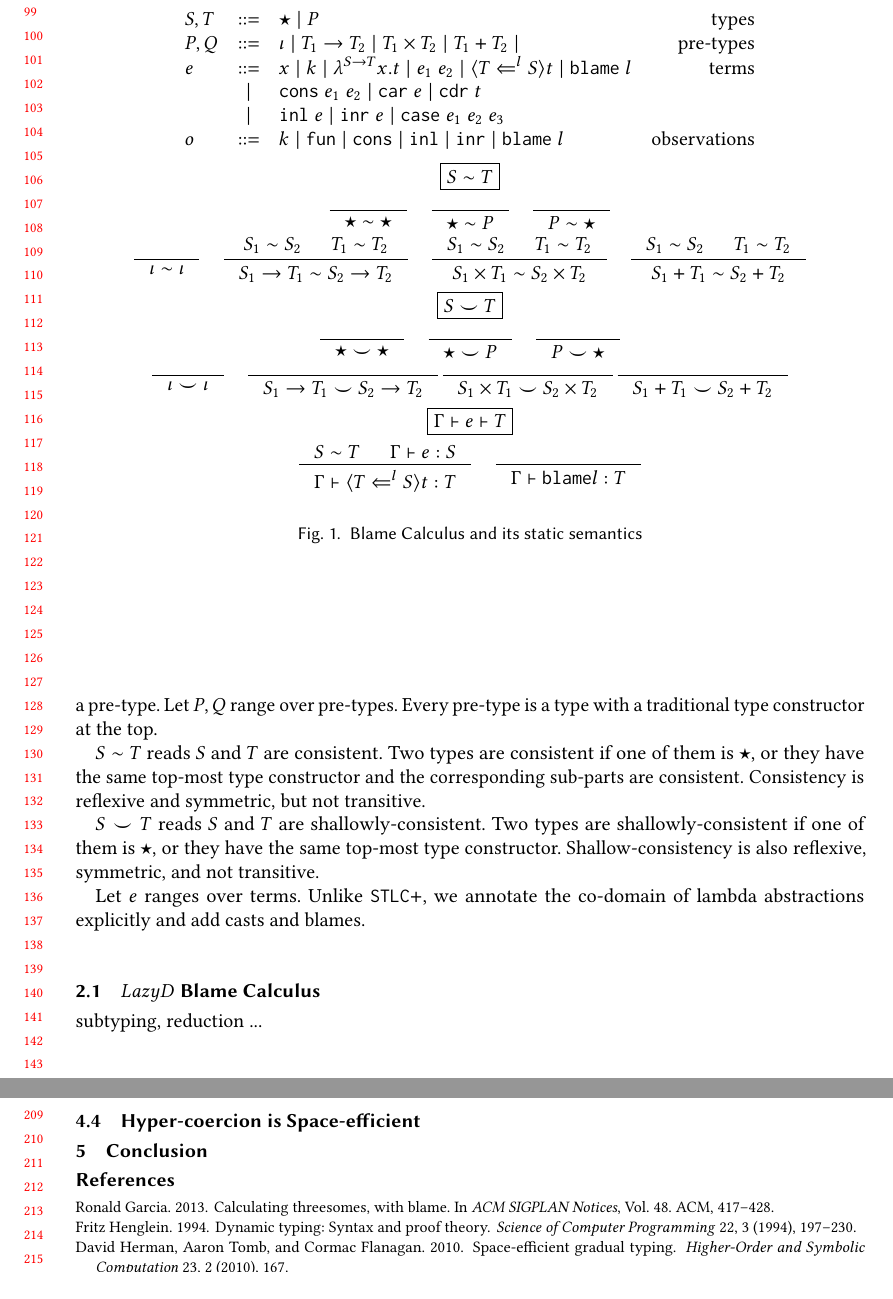
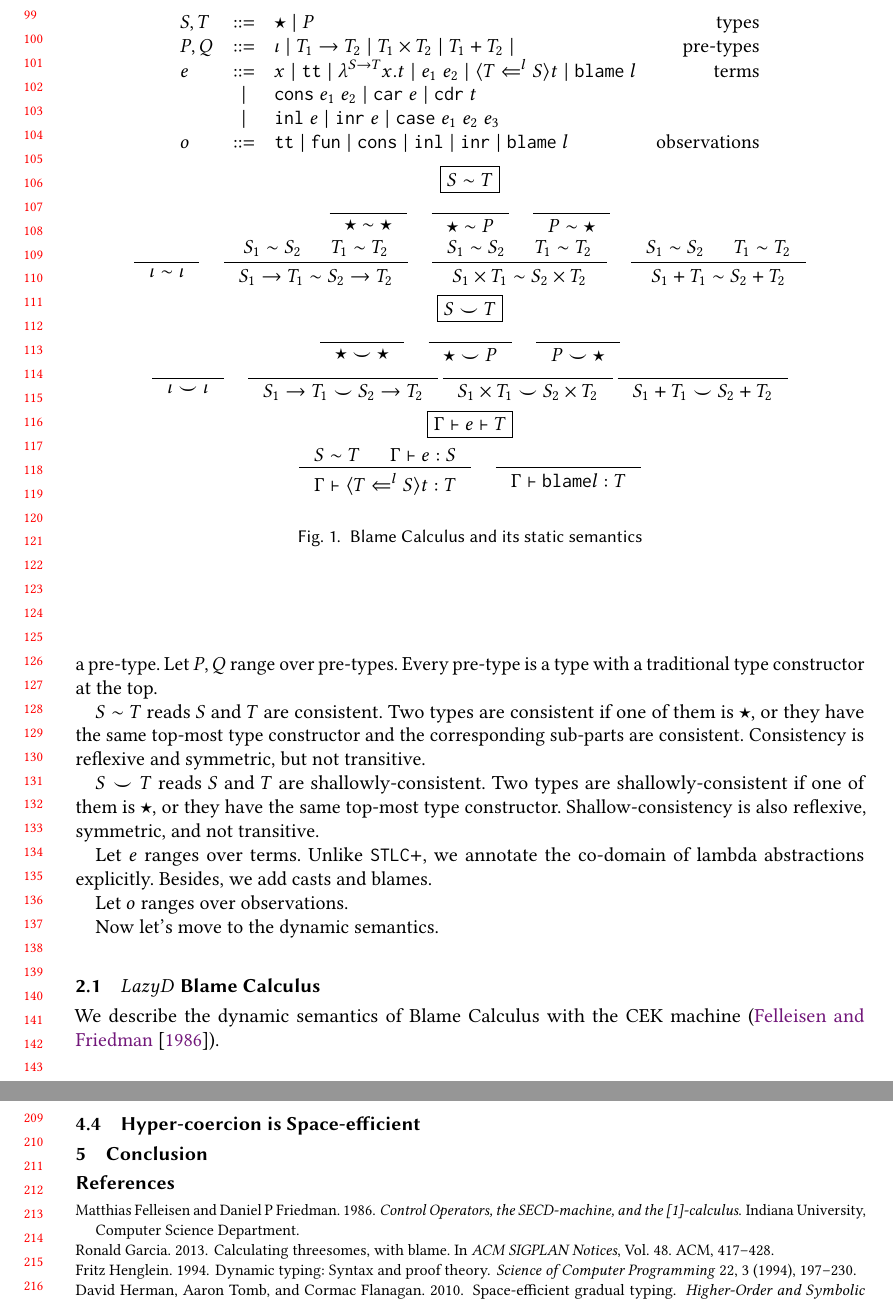
Before and after one commit to LuKC1024/hypercoercion-and-framework-wgt2020, a LaTeX paper (paper.tex): two parts of pages 3 and 5 of 5, joined at a grey line, cut so that both start at the same text, the shorter picture padded with empty space. Compiled offline with pdfLaTeX.

Commit message:
static semantics of blame calculus

```diff
--- a/paper.tex
+++ b/paper.tex
@@ -323,7 +323,7 @@ concludes.
 %	\stxrule{k}{constants}{sole}
 	\stxrule{e}{terms}{
 		x \mid{}
-		k \mid{}
+		\mathtt{tt} \mid{}
 		\lambda^{S\rightarrow{}T}x.t \mid{}
 		e_1 \; e_2 \mid{}
 		\langle T \Leftarrow^l S \rangle t \mid{}
@@ -340,7 +340,7 @@ concludes.
 		\mathtt{case}\; e_1 \; e_2 \; e_3
 	}
 	\stxrule{o}{observations}{
-		k \mid{}
+		\mathtt{tt} \mid{}
 		\mathtt{fun}\mid{}
 		\mathtt{cons}\mid{}
 		\mathtt{inl}\mid{}
@@ -450,11 +450,16 @@ top-most type constructor.
 Shallow-consistency is also reflexive, symmetric, and not transitive.
 
 Let $ e $ ranges over terms. Unlike $ \mathtt{STLC+} $, we annotate the
-co-domain of lambda abstractions explicitly and add casts and blames.
+co-domain of lambda abstractions explicitly. Besides, we add casts and blames.
+
+Let $ o $ ranges over observations.
+
+Now let's move to the dynamic semantics.
 
 \subsection{$Lazy D$ Blame Calculus}
 
-subtyping, reduction ...
+We describe the dynamic semantics of Blame Calculus with the CEK machine
+(\citet{felleisen1986control}).
 
 \subsection{$Lazy UD$ Blame Calculus}
 
```
Also changed, not shown: bibfile.bib (+7 -0 lines), paper.bbl, paper.pdf, 4 other files.
